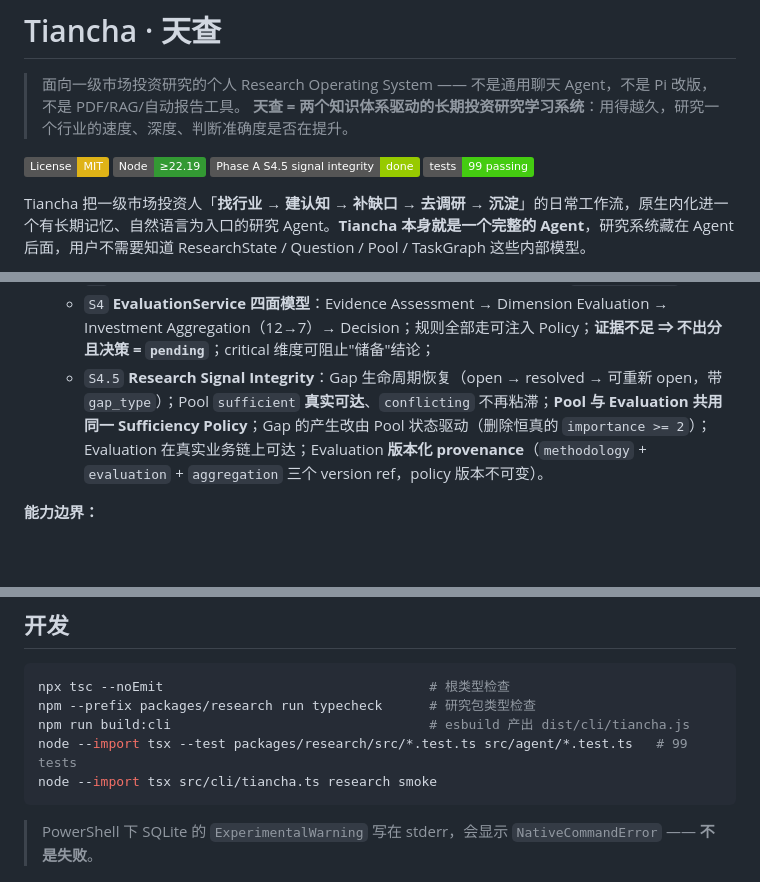
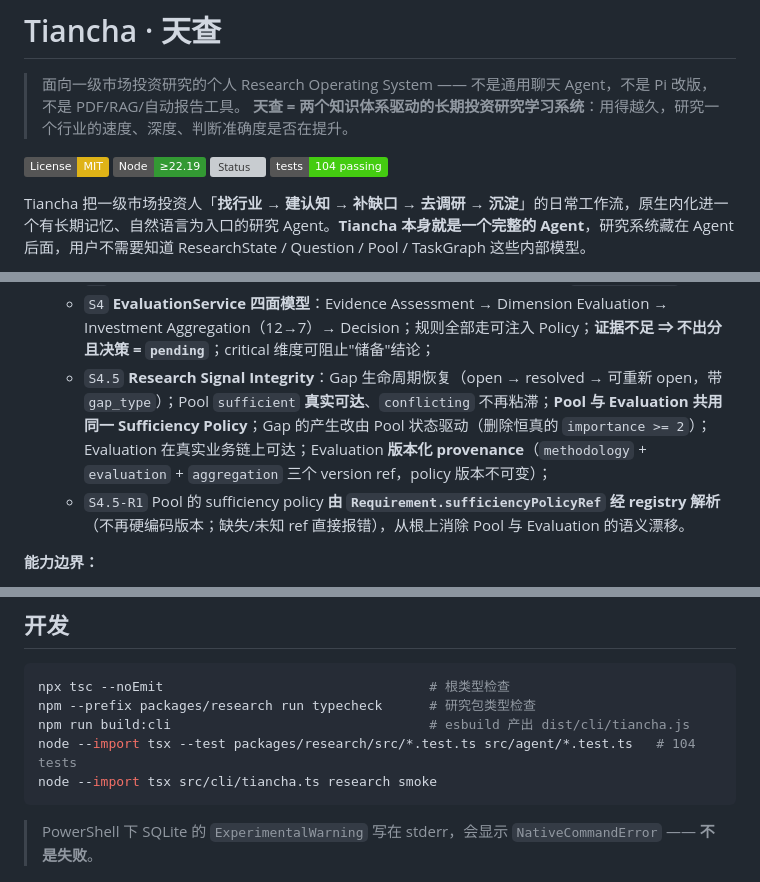
Before and after one commit to bufan528/tiancha, a Markdown page: README.md, 3 parts joined by grey strips. Drawn GitHub-style; badges without logos; blank space fills up the shorter version; grey boxes are pictures that could not be loaded.

Commit message:
﻿docs: sync HANDOFF + README to S4.5-R1
- HEAD aa98947; 104 tests
- Pool resolves its sufficiency policy from Requirement.sufficiencyPolicyRef
  (no hard-coded version, no silent fallback)

````diff
--- a/README.md
+++ b/README.md
@@ -5,8 +5,8 @@
 
 [![License: MIT](https://img.shields.io/badge/License-MIT-yellow.svg)](LICENSE)
 [![Node](https://img.shields.io/badge/Node-%E2%89%A522.19-339933.svg)](https://nodejs.org/)
-[![Status](https://img.shields.io/badge/Phase%20A%20S4.5%20signal%20integrity%20-%20done-green.svg)](#开发路线)
-[![Tests](https://img.shields.io/badge/tests-99%20passing-brightgreen.svg)](#开发)
+[![Status](https://img.shields.io/badge/Phase%20A%20S4.5-R1%20signal%20integrity%20-%20done-green.svg)](#开发路线)
+[![Tests](https://img.shields.io/badge/tests-104%20passing-brightgreen.svg)](#开发)
 
 Tiancha 把一级市场投资人「**找行业 → 建认知 → 补缺口 → 去调研 → 沉淀**」的日常工作流，原生内化进一个有长期记忆、自然语言为入口的研究 Agent。**Tiancha 本身就是一个完整的 Agent**，研究系统藏在 Agent 后面，用户不需要知道 ResearchState / Question / Pool / TaskGraph 这些内部模型。
 
@@ -91,7 +91,8 @@ npm run tiancha -- ask "人形机器人现在研究到哪了？"
   - `S2` **确定性 identity + match-or-create**（重复 ingest 不重复建骨架）；
   - `S3` Information Pool 从单层 Entry 迁移为 **Slot + Item**（identity 保持，`pe-X → slot-X`）；
   - `S4` **EvaluationService 四面模型**：Evidence Assessment → Dimension Evaluation → Investment Aggregation（12→7）→ Decision；规则全部走可注入 Policy；**证据不足 ⇒ 不出分且决策 = `pending`**；critical 维度可阻止"储备"结论；
-  - `S4.5` **Research Signal Integrity**：Gap 生命周期恢复（open → resolved → 可重新 open，带 `gap_type`）；Pool `sufficient` **真实可达**、`conflicting` 不再粘滞；**Pool 与 Evaluation 共用同一 Sufficiency Policy**；Gap 的产生改由 Pool 状态驱动（删除恒真的 `importance >= 2`）；Evaluation 在真实业务链上可达；Evaluation **版本化 provenance**（`methodology` + `evaluation` + `aggregation` 三个 version ref，policy 版本不可变）。
+  - `S4.5` **Research Signal Integrity**：Gap 生命周期恢复（open → resolved → 可重新 open，带 `gap_type`）；Pool `sufficient` **真实可达**、`conflicting` 不再粘滞；**Pool 与 Evaluation 共用同一 Sufficiency Policy**；Gap 的产生改由 Pool 状态驱动（删除恒真的 `importance >= 2`）；Evaluation 在真实业务链上可达；Evaluation **版本化 provenance**（`methodology` + `evaluation` + `aggregation` 三个 version ref，policy 版本不可变）；
+  - `S4.5-R1` Pool 的 sufficiency policy **由 `Requirement.sufficiencyPolicyRef` 经 registry 解析**（不再硬编码版本；缺失/未知 ref 直接报错），从根上消除 Pool 与 Evaluation 的语义漂移。
 
 **能力边界：**
 - 当前数据源是 **Echo 占位 Provider**，所有 Evidence 标记 `isRealExternalData=false` / `sourceType=echo_placeholder`。**不能据此做真实投资判断、不给"值得/不值得"结论**；真实 Wind/Web/上传文档在 Phase E 接入。
@@ -132,7 +133,7 @@ npm run tiancha -- ask "人形机器人现在研究到哪了？"
 npx tsc --noEmit                                  # 根类型检查
 npm --prefix packages/research run typecheck      # 研究包类型检查
 npm run build:cli                                 # esbuild 产出 dist/cli/tiancha.js
-node --import tsx --test packages/research/src/*.test.ts src/agent/*.test.ts   # 99 tests
+node --import tsx --test packages/research/src/*.test.ts src/agent/*.test.ts   # 104 tests
 node --import tsx src/cli/tiancha.ts research smoke
 ```
 
````
Also changed, not shown: other parts of README.md (+1 -0 lines), docs/HANDOFF.md (+8 -5 lines).
